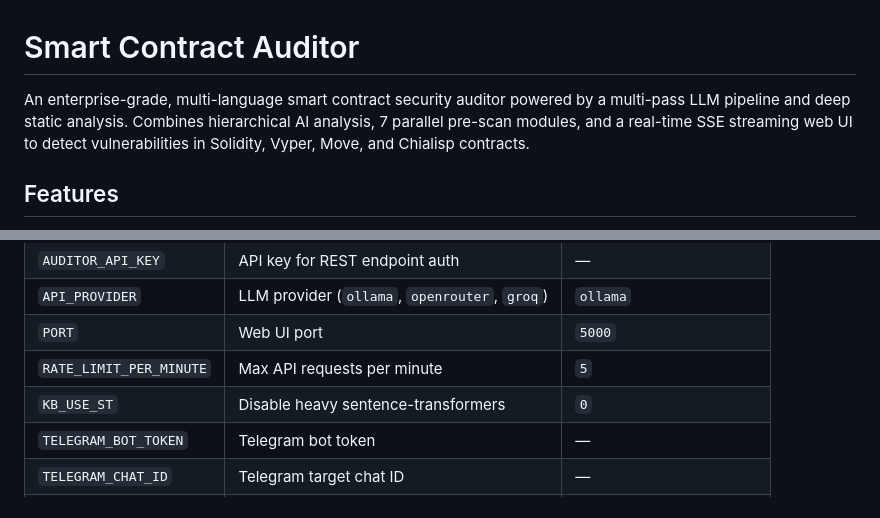
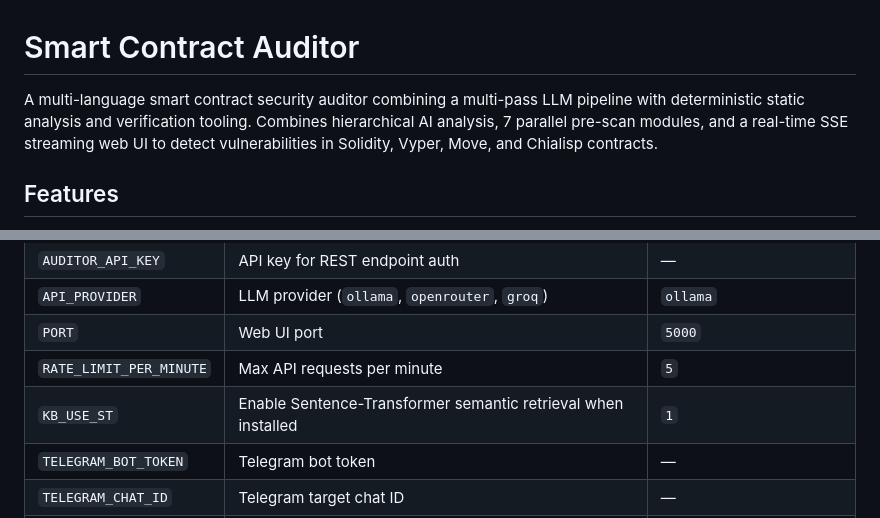
Before and after one commit to DefiAudit0x/smart-contract-auditor, a Markdown page: README.md, 2 parts joined by grey strips. Rendered like a GitHub page.

Commit message:
docs: align auditor claims and RAG defaults

```diff
--- a/README.md
+++ b/README.md
@@ -1,6 +1,6 @@
 # Smart Contract Auditor
 
-An enterprise-grade, multi-language smart contract security auditor powered by a multi-pass LLM pipeline and deep static analysis. Combines hierarchical AI analysis, 7 parallel pre-scan modules, and a real-time SSE streaming web UI to detect vulnerabilities in Solidity, Vyper, Move, and Chialisp contracts.
+A multi-language smart contract security auditor combining a multi-pass LLM pipeline with deterministic static analysis and verification tooling. Combines hierarchical AI analysis, 7 parallel pre-scan modules, and a real-time SSE streaming web UI to detect vulnerabilities in Solidity, Vyper, Move, and Chialisp contracts.
 
 ## Features
 
@@ -72,7 +72,7 @@ python run_bot.py
 | `API_PROVIDER` | LLM provider (`ollama`, `openrouter`, `groq`) | `ollama` |
 | `PORT` | Web UI port | `5000` |
 | `RATE_LIMIT_PER_MINUTE` | Max API requests per minute | `5` |
-| `KB_USE_ST` | Disable heavy sentence-transformers | `0` |
+| `KB_USE_ST` | Enable Sentence-Transformer semantic retrieval when installed | `1` |
 | `TELEGRAM_BOT_TOKEN` | Telegram bot token | — |
 | `TELEGRAM_CHAT_ID` | Telegram target chat ID | — |
 | `ETHERSCAN_API_KEY` | Etherscan API key for on-chain fetch | — |
```
